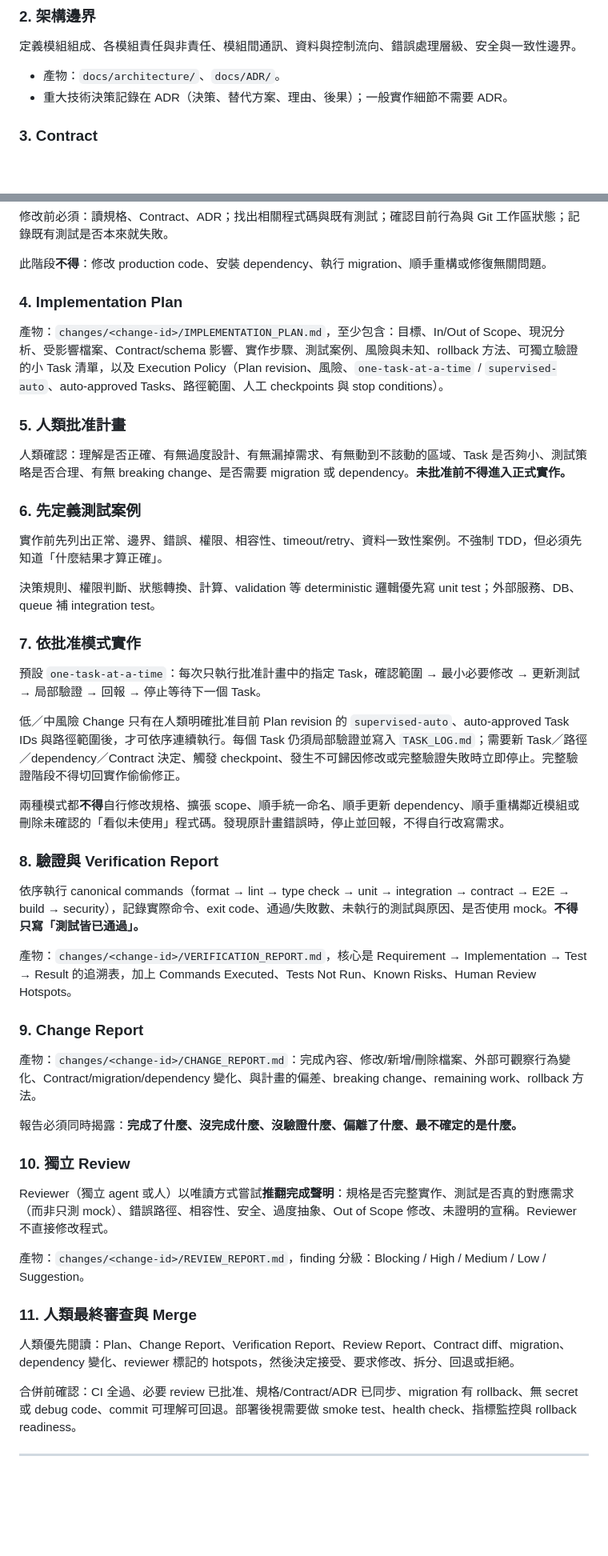
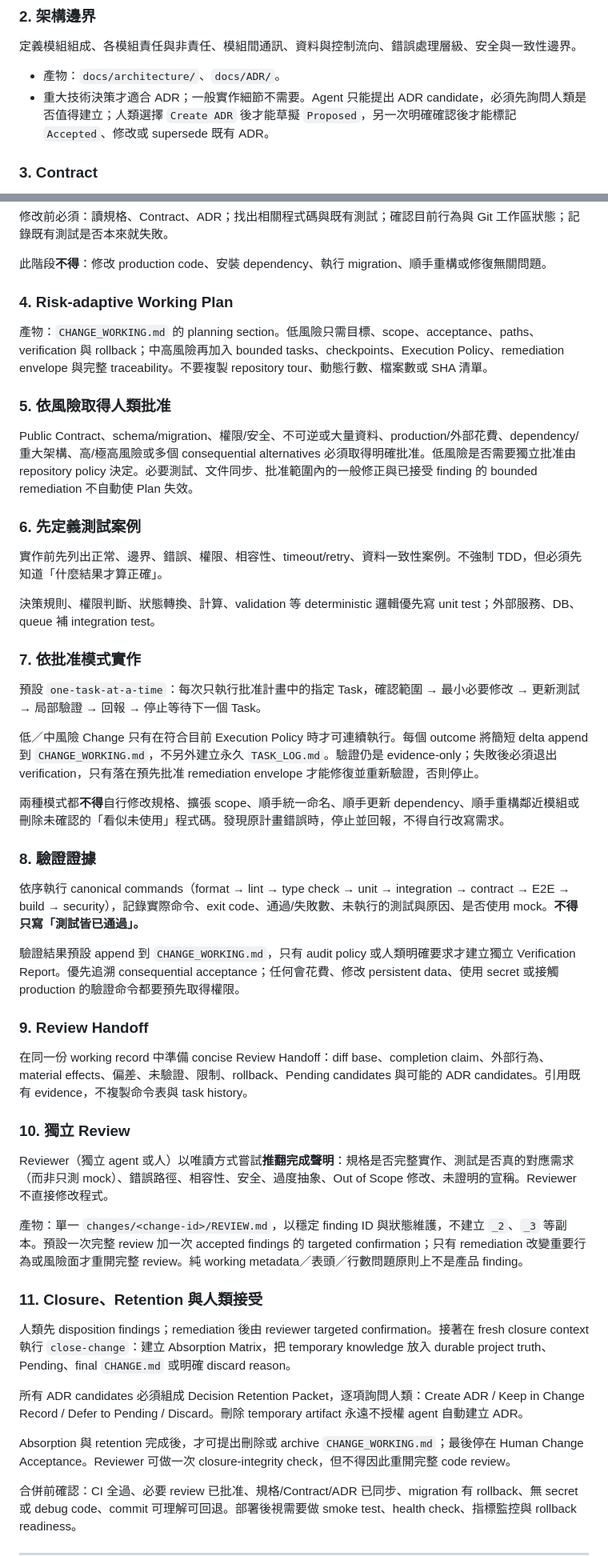
Before and after one commit to busybutlazy/bio_graphrag, a Markdown page: docs/agent-guideline.md, 2 parts joined by grey strips. Shown at 80% size. Rendered like a GitHub page; blank space fills up the shorter version.

Commit message:
docs: edit agent-guideline

```diff
--- a/docs/agent-guideline.md
+++ b/docs/agent-guideline.md
@@ -42,7 +42,7 @@ Human：是否批准繼續與接受成果
 定義模組組成、各模組責任與非責任、模組間通訊、資料與控制流向、錯誤處理層級、安全與一致性邊界。
 
 - 產物：`docs/architecture/`、`docs/ADR/`。
-- 重大技術決策記錄在 ADR（決策、替代方案、理由、後果）；一般實作細節不需要 ADR。
+- 重大技術決策才適合 ADR；一般實作細節不需要。Agent 只能提出 ADR candidate，必須先詢問人類是否值得建立；人類選擇 `Create ADR` 後才能草擬 `Proposed`，另一次明確確認後才能標記 `Accepted`、修改或 supersede 既有 ADR。
 
 ### 3. Contract
 
@@ -87,13 +89,13 @@ CI 在大量業務邏輯進入前建立，且是**合併條件**，不只是報
 
 此階段**不得**：修改 production code、安裝 dependency、執行 migration、順手重構或修復無關問題。
 
-### 4. Implementation Plan
+### 4. Risk-adaptive Working Plan
 
-產物：`changes/<change-id>/IMPLEMENTATION_PLAN.md`，至少包含：目標、In/Out of Scope、現況分析、受影響檔案、Contract/schema 影響、實作步驟、測試案例、風險與未知、rollback 方法、可獨立驗證的小 Task 清單，以及 Execution Policy（Plan revision、風險、`one-task-at-a-time` / `supervised-auto`、auto-approved Tasks、路徑範圍、人工 checkpoints 與 stop conditions）。
+產物：`CHANGE_WORKING.md` 的 planning section。低風險只需目標、scope、acceptance、paths、verification 與 rollback；中高風險再加入 bounded tasks、checkpoints、Execution Policy、remediation envelope 與完整 traceability。不要複製 repository tour、動態行數、檔案數或 SHA 清單。
 
-### 5. 人類批准計畫
+### 5. 依風險取得人類批准
 
-人類確認：理解是否正確、有無過度設計、有無漏掉需求、有無動到不該動的區域、Task 是否夠小、測試策略是否合理、有無 breaking change、是否需要 migration 或 dependency。**未批准前不得進入正式實作。**
+Public Contract、schema/migration、權限/安全、不可逆或大量資料、production/外部花費、dependency/重大架構、高/極高風險或多個 consequential alternatives 必須取得明確批准。低風險是否需要獨立批准由 repository policy 決定。必要測試、文件同步、批准範圍內的一般修正與已接受 finding 的 bounded remediation 不自動使 Plan 失效。
 
 ### 6. 先定義測試案例
 
@@ -105,31 +107,33 @@ CI 在大量業務邏輯進入前建立，且是**合併條件**，不只是報
 
 預設 `one-task-at-a-time`：每次只執行批准計畫中的指定 Task，確認範圍 → 最小必要修改 → 更新測試 → 局部驗證 → 回報 → 停止等待下一個 Task。
 
-低／中風險 Change 只有在人類明確批准目前 Plan revision 的 `supervised-auto`、auto-approved Task IDs 與路徑範圍後，才可依序連續執行。每個 Task 仍須局部驗證並寫入 `TASK_LOG.md`；需要新 Task／路徑／dependency／Contract 決定、觸發 checkpoint、發生不可歸因修改或完整驗證失敗時立即停止。完整驗證階段不得切回實作偷偷修正。
+低／中風險 Change 只有在符合目前 Execution Policy 時才可連續執行。每個 outcome 將簡短 delta append 到 `CHANGE_WORKING.md`，不另外建立永久 `TASK_LOG.md`。驗證仍是 evidence-only；失敗後必須退出 verification，只有落在預先批准 remediation envelope 才能修復並重新驗證，否則停止。
 
 兩種模式都**不得**自行修改規格、擴張 scope、順手統一命名、順手更新 dependency、順手重構鄰近模組或刪除未確認的「看似未使用」程式碼。發現原計畫錯誤時，停止並回報，不得自行改寫需求。
 
-### 8. 驗證與 Verification Report
+### 8. 驗證證據
 
 依序執行 canonical commands（format → lint → type check → unit → integration → contract → E2E → build → security），記錄實際命令、exit code、通過/失敗數、未執行的測試與原因、是否使用 mock。**不得只寫「測試皆已通過」。**
 
-產物：`changes/<change-id>/VERIFICATION_REPORT.md`，核心是 Requirement → Implementation → Test → Result 的追溯表，加上 Commands Executed、Tests Not Run、Known Risks、Human Review Hotspots。
+驗證結果預設 append 到 `CHANGE_WORKING.md`，只有 audit policy 或人類明確要求才建立獨立 Verification Report。優先追溯 consequential acceptance；任何會花費、修改 persistent data、使用 secret 或接觸 production 的驗證命令都要預先取得權限。
 
-### 9. Change Report
+### 9. Review Handoff
 
-產物：`changes/<change-id>/CHANGE_REPORT.md`：完成內容、修改/新增/刪除檔案、外部可觀察行為變化、Contract/migration/dependency 變化、與計畫的偏差、breaking change、remaining work、rollback 方法。
-
-報告必須同時揭露：**完成了什麼、沒完成什麼、沒驗證什麼、偏離了什麼、最不確定的是什麼。**
+在同一份 working record 中準備 concise Review Handoff：diff base、completion claim、外部行為、material effects、偏差、未驗證、限制、rollback、Pending candidates 與可能的 ADR candidates。引用既有 evidence，不複製命令表與 task history。
 
 ### 10. 獨立 Review
 
 Reviewer（獨立 agent 或人）以唯讀方式嘗試**推翻完成聲明**：規格是否完整實作、測試是否真的對應需求（而非只測 mock）、錯誤路徑、相容性、安全、過度抽象、Out of Scope 修改、未證明的宣稱。Reviewer 不直接修改程式。
 
-產物：`changes/<change-id>/REVIEW_REPORT.md`，finding 分級：Blocking / High / Medium / Low / Suggestion。
+產物：單一 `changes/<change-id>/REVIEW.md`，以穩定 finding ID 與狀態維護，不建立 `_2`、`_3` 等副本。預設一次完整 review 加一次 accepted findings 的 targeted confirmation；只有 remediation 改變重要行為或風險面才重開完整 review。純 working metadata／表頭／行數問題原則上不是產品 finding。
 
-### 11. 人類最終審查與 Merge
+### 11. Closure、Retention 與人類接受
 
-人類優先閱讀：Plan、Change Report、Verification Report、Review Report、Contract diff、migration、dependency 變化、reviewer 標記的 hotspots，然後決定接受、要求修改、拆分、回退或拒絕。
+人類先 disposition findings；remediation 後由 reviewer targeted confirmation。接著在 fresh closure context 執行 `close-change`：建立 Absorption Matrix，把 temporary knowledge 放入 durable project truth、Pending、final `CHANGE.md` 或明確 discard reason。
+
+所有 ADR candidates 必須組成 Decision Retention Packet，逐項詢問人類：Create ADR / Keep in Change Record / Defer to Pending / Discard。刪除 temporary artifact 永遠不授權 agent 自動建立 ADR。
+
+Absorption 與 retention 完成後，才可提出刪除或 archive `CHANGE_WORKING.md`；最後停在 Human Change Acceptance。Reviewer 可做一次 closure-integrity check，但不得因此重開完整 code review。
 
 合併前確認：CI 全過、必要 review 已批准、規格/Contract/ADR 已同步、migration 有 rollback、無 secret 或 debug code、commit 可理解可回退。部署後視需要做 smoke test、health check、指標監控與 rollback readiness。
 
```
Also changed, not shown: other parts of docs/agent-guideline.md (+27 -21 lines).
